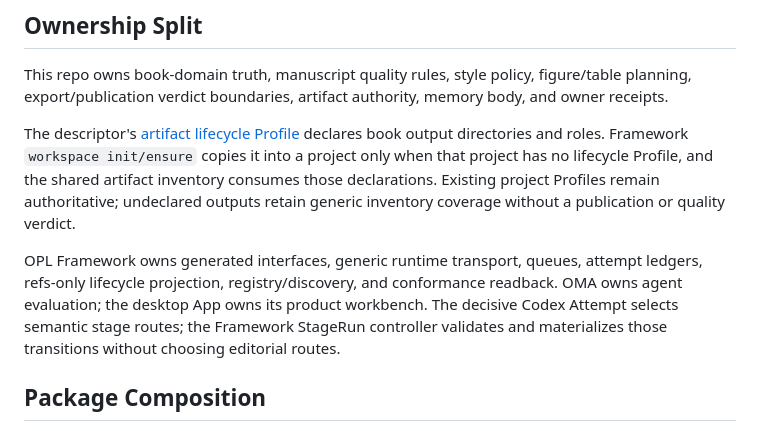
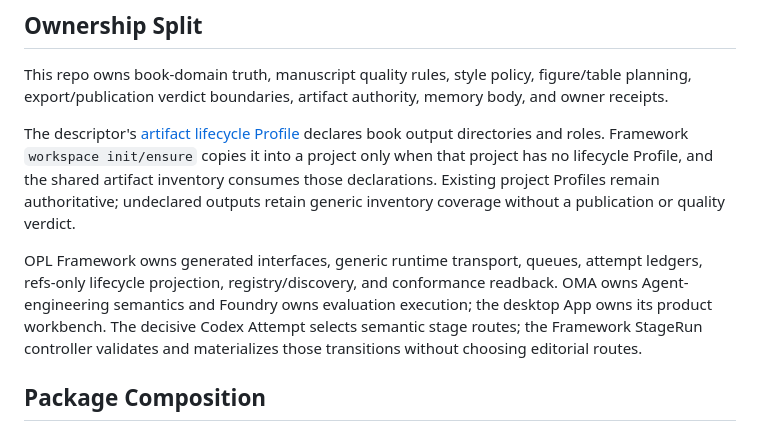
Before and after one commit to gaofeng21cn/opl-bookforge, a Markdown page: docs/architecture.md, the part around the change. Rendered like a GitHub page.

Commit message:
docs: correct Foundry evaluation ownership

```diff
--- a/docs/architecture.md
+++ b/docs/architecture.md
@@ -15,7 +15,7 @@ only when that project has no lifecycle Profile, and the shared artifact invento
 declarations. Existing project Profiles remain authoritative; undeclared outputs retain generic
 inventory coverage without a publication or quality verdict.
 
-OPL Framework owns generated interfaces, generic runtime transport, queues, attempt ledgers, refs-only lifecycle projection, registry/discovery, and conformance readback. OMA owns agent evaluation; the desktop App owns its product workbench. The decisive Codex Attempt selects semantic stage routes; the Framework StageRun controller validates and materializes those transitions without choosing editorial routes.
+OPL Framework owns generated interfaces, generic runtime transport, queues, attempt ledgers, refs-only lifecycle projection, registry/discovery, and conformance readback. OMA owns Agent-engineering semantics and Foundry owns evaluation execution; the desktop App owns its product workbench. The decisive Codex Attempt selects semantic stage routes; the Framework StageRun controller validates and materializes those transitions without choosing editorial routes.
 
 ## Package Composition
 
```
